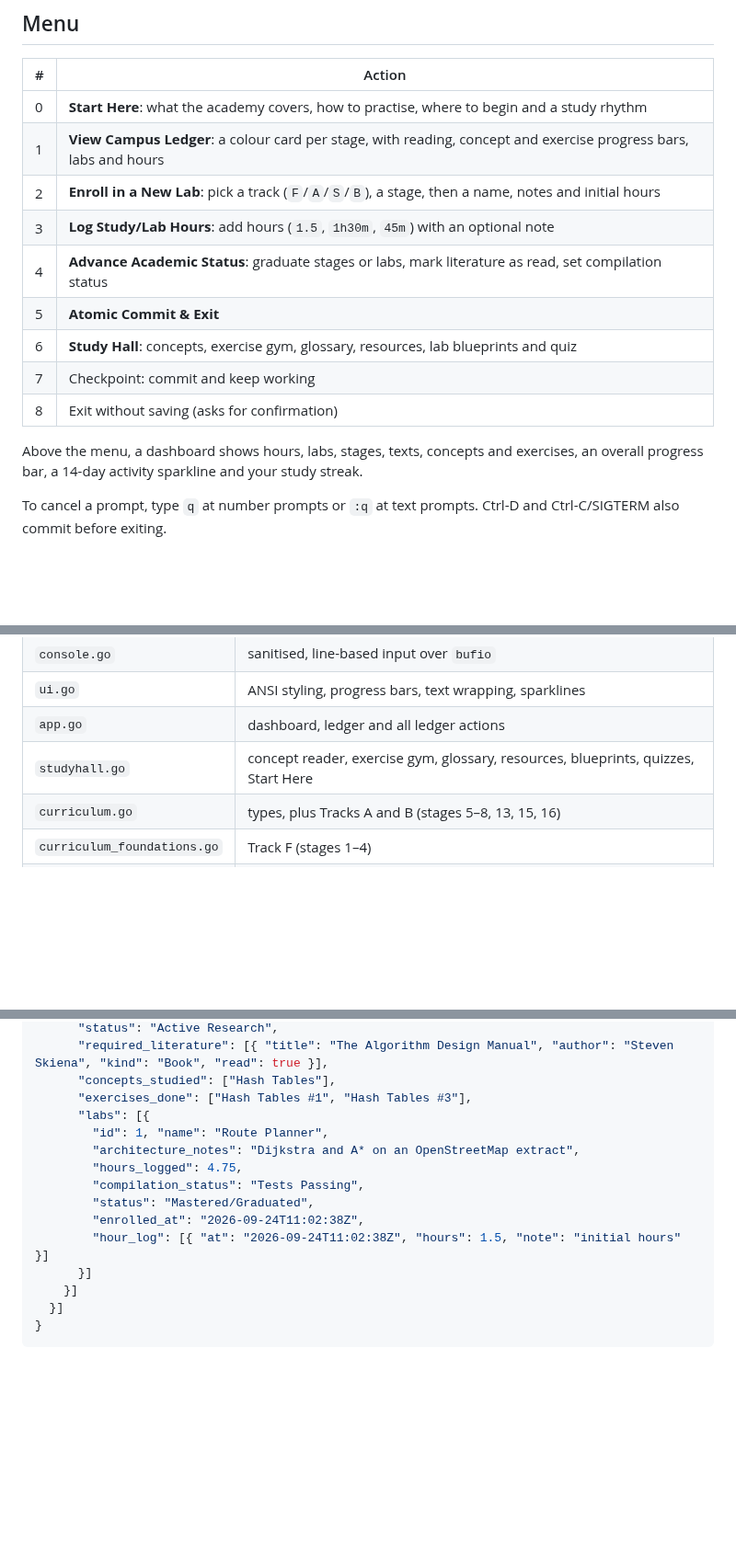
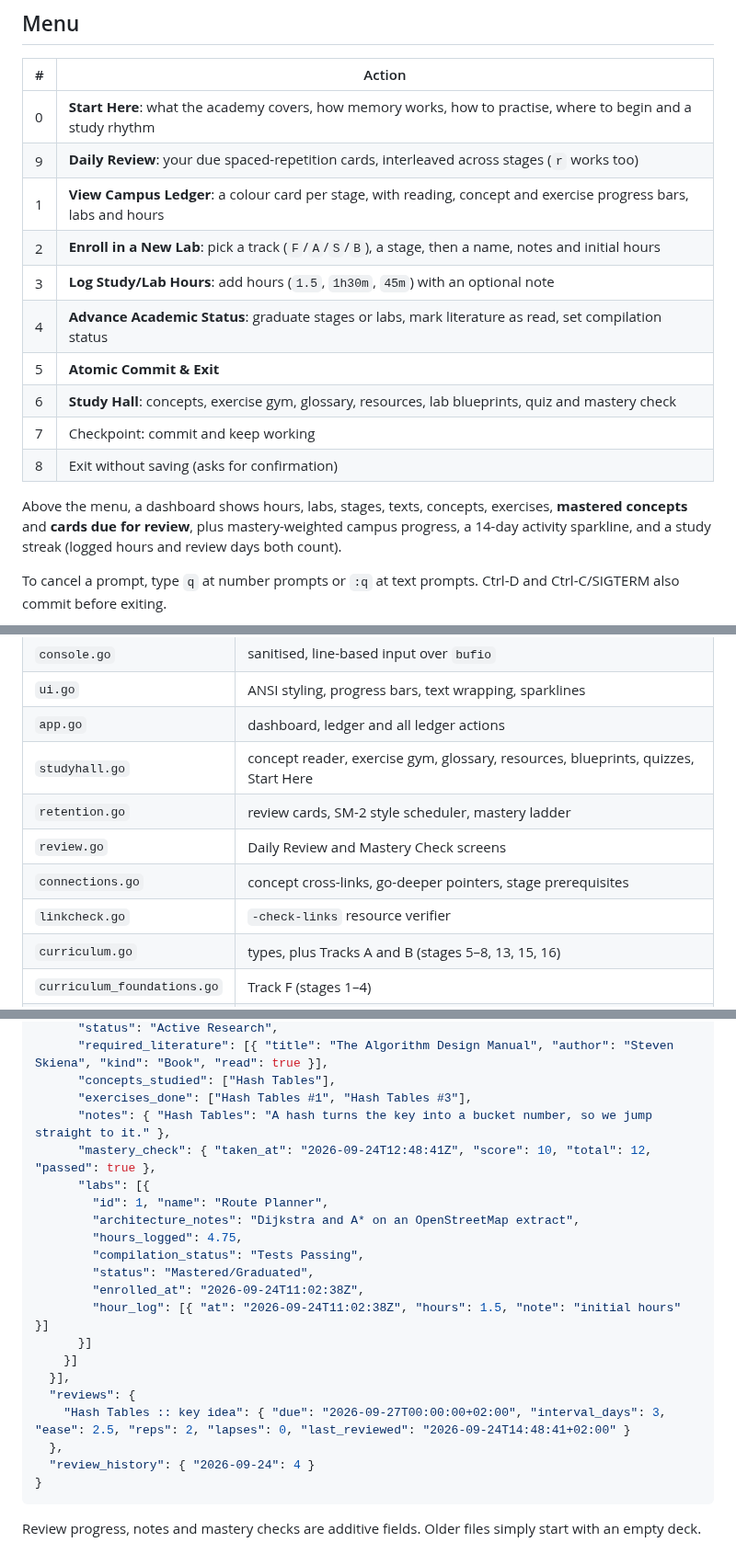
Before and after one commit to pronexuscodex/learning_space, a Markdown page: academy/README.md, 3 parts joined by grey strips. Shown at 92% size. GitHub-like rendering; blank space fills up the shorter version.

````diff
--- a/academy/README.md
+++ b/academy/README.md
@@ -75,17 +105,18 @@ On first run, the program creates `academy_campus_registry.json` next to the bin
 
 | # | Action |
 |---|--------|
-| 0 | **Start Here**: what the academy covers, how to practise, where to begin and a study rhythm |
+| 0 | **Start Here**: what the academy covers, how memory works, how to practise, where to begin and a study rhythm |
+| 9 | **Daily Review**: your due spaced-repetition cards, interleaved across stages (`r` works too) |
 | 1 | **View Campus Ledger**: a colour card per stage, with reading, concept and exercise progress bars, labs and hours |
 | 2 | **Enroll in a New Lab**: pick a track (`F`/`A`/`S`/`B`), a stage, then a name, notes and initial hours |
 | 3 | **Log Study/Lab Hours**: add hours (`1.5`, `1h30m`, `45m`) with an optional note |
 | 4 | **Advance Academic Status**: graduate stages or labs, mark literature as read, set compilation status |
 | 5 | **Atomic Commit & Exit** |
-| 6 | **Study Hall**: concepts, exercise gym, glossary, resources, lab blueprints and quiz |
+| 6 | **Study Hall**: concepts, exercise gym, glossary, resources, lab blueprints, quiz and mastery check |
 | 7 | Checkpoint: commit and keep working |
 | 8 | Exit without saving (asks for confirmation) |
 
-Above the menu, a dashboard shows hours, labs, stages, texts, concepts and exercises, an overall progress bar, a 14-day activity sparkline and your study streak.
+Above the menu, a dashboard shows hours, labs, stages, texts, concepts, exercises, **mastered concepts** and **cards due for review**, plus mastery-weighted campus progress, a 14-day activity sparkline, and a study streak (logged hours and review days both count).
 
 To cancel a prompt, type `q` at number prompts or `:q` at text prompts. Ctrl-D and Ctrl-C/SIGTERM also commit before exiting.
 
@@ -133,6 +171,10 @@ One package, one build target:
 | `ui.go` | ANSI styling, progress bars, text wrapping, sparklines |
 | `app.go` | dashboard, ledger and all ledger actions |
 | `studyhall.go` | concept reader, exercise gym, glossary, resources, blueprints, quizzes, Start Here |
+| `retention.go` | review cards, SM-2 style scheduler, mastery ladder |
+| `review.go` | Daily Review and Mastery Check screens |
+| `connections.go` | concept cross-links, go-deeper pointers, stage prerequisites |
+| `linkcheck.go` | `-check-links` resource verifier |
 | `curriculum.go` | types, plus Tracks A and B (stages 5–8, 13, 15, 16) |
 | `curriculum_foundations.go` | Track F (stages 1–4) |
 | `curriculum_software.go` | Track S (stages 9–12) |
@@ -161,6 +203,8 @@ One package, one build target:
       "required_literature": [{ "title": "The Algorithm Design Manual", "author": "Steven Skiena", "kind": "Book", "read": true }],
       "concepts_studied": ["Hash Tables"],
       "exercises_done": ["Hash Tables #1", "Hash Tables #3"],
+      "notes": { "Hash Tables": "A hash turns the key into a bucket number, so we jump straight to it." },
+      "mastery_check": { "taken_at": "2026-09-24T12:48:41Z", "score": 10, "total": 12, "passed": true },
       "labs": [{
         "id": 1, "name": "Route Planner",
         "architecture_notes": "Dijkstra and A* on an OpenStreetMap extract",
@@ -171,6 +215,12 @@ One package, one build target:
         "hour_log": [{ "at": "2026-09-24T11:02:38Z", "hours": 1.5, "note": "initial hours" }]
       }]
     }]
-  }]
+  }],
+  "reviews": {
+    "Hash Tables :: key idea": { "due": "2026-09-27T00:00:00+02:00", "interval_days": 3, "ease": 2.5, "reps": 2, "lapses": 0, "last_reviewed": "2026-09-24T14:48:41+02:00" }
+  },
+  "review_history": { "2026-09-24": 4 }
 }
 ```
+
+Review progress, notes and mastery checks are additive fields. Older files simply start with an empty deck.
````
Also changed, not shown: other parts of academy/README.md (+39 -2 lines), academy/docs/connections.png (added), academy/docs/daily-review.png (added), academy/docs/mastery.png (added), 12 other files.
